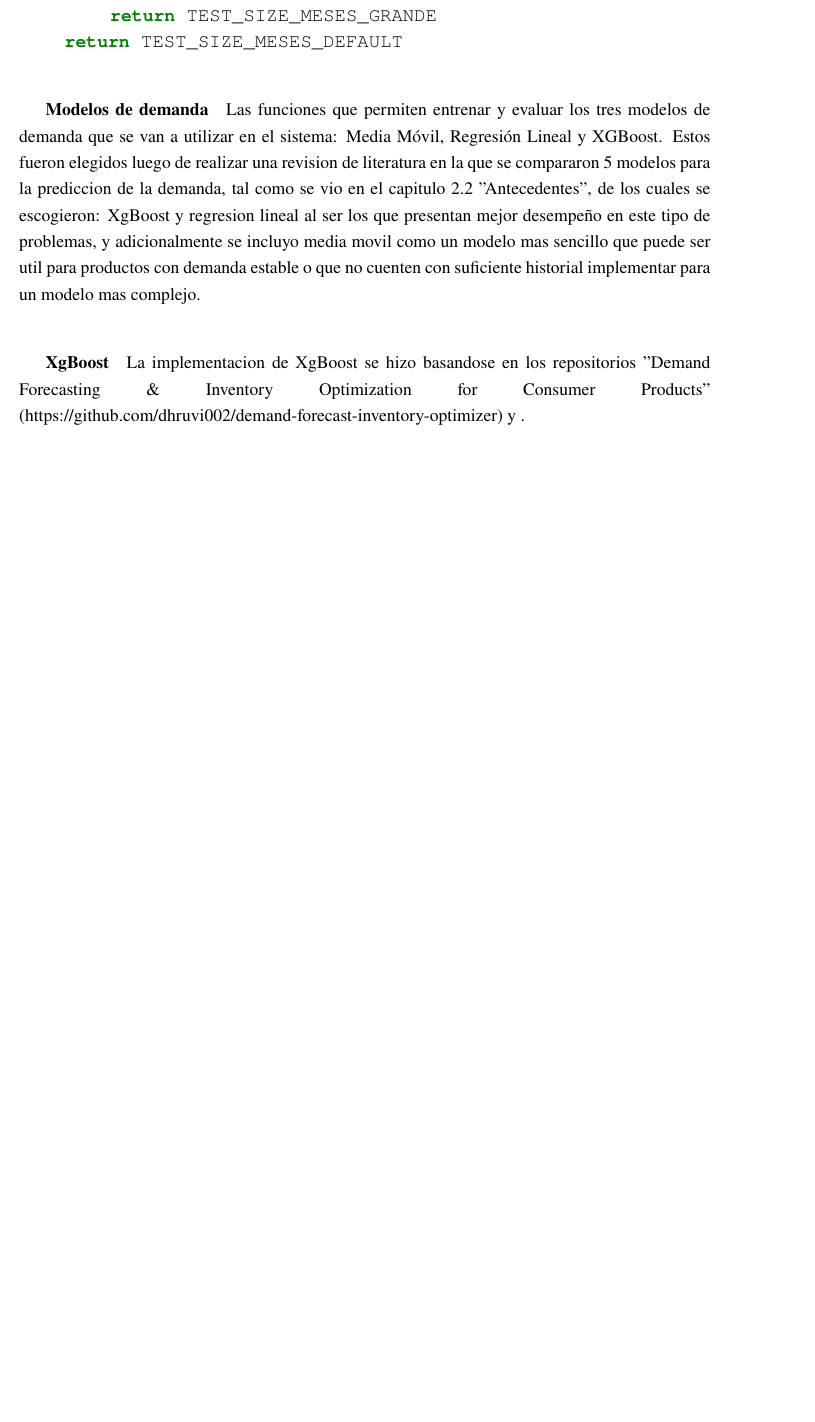
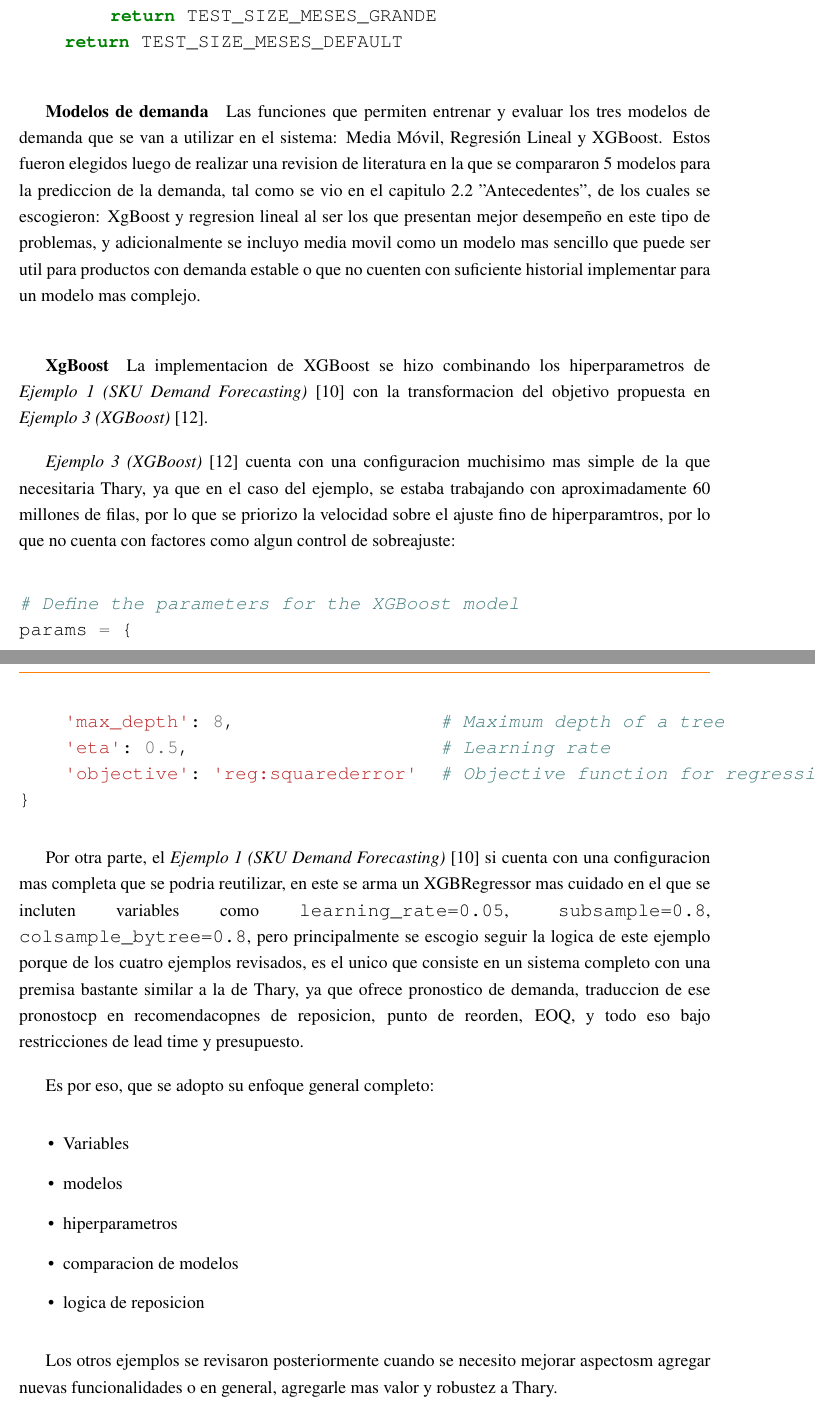
Before and after one commit to danna0723/tesis, a LaTeX document (main.tex, which reads sections/etapa3_construccion_variables.tex, sections/etapa4_modelos_prediccion.tex): part of page 55 of 104 before the commit and two parts of pages 55 and 56 of 106 after it, the two joined at a grey line, cut so that both start at the same text, the shorter picture padded with empty space. Compiled offline with XeLaTeX; a missing font is replaced by an installed copy or a similar font.

Commit message:
modelo XGBoost - Media movil

```diff
--- a/sections/etapa3_construccion_variables.tex
+++ b/sections/etapa3_construccion_variables.tex
@@ -54,7 +54,7 @@ Por otra parte, la metodologia de implementar el uso de lags, tambien se tomo de
 
 \begin{minted}{python}
     # ...
-    # (Demand Forecasting & Inventory Optimization for Consumer Products)
+    # (Ejemplo 1 - SKU Demand Forecasting)
     df_mensual["lag_1"] = df_mensual.groupby("producto_id")["demanda"].shift(1)
     df_mensual["lag_2"] = df_mensual.groupby("producto_id")["demanda"].shift(2)
     df_mensual["lag_3"] = df_mensual.groupby("producto_id")["demanda"].shift(3)
@@ -75,7 +75,7 @@ En cuanto a la implementacion, se incluyo en la funcion de (\texttt{construir\_f
 
 \begin{minted}{python}
     # ...
-    # (Demand Forecasting & Inventory Optimization for Consumer Products)
+    # (Ejemplo 1 - SKU Demand Forecasting)
 
     df_mensual["media_movil_3"] = df_mensual.groupby("producto_id")["demanda"].transform(
         lambda x: x.shift(1).rolling(3).mean()
--- a/sections/etapa4_modelos_prediccion.tex
+++ b/sections/etapa4_modelos_prediccion.tex
@@ -68,8 +68,52 @@ Las funciones que permiten entrenar y evaluar los tres modelos de demanda que se
 
 \subparagraph{XgBoost}
 
-La implementacion de XgBoost se hizo basandose en los repositorios "Demand Forecasting \& Inventory Optimization for Consumer Products" (https://github.com/dhruvi002/demand-forecast-inventory-optimizer) y .
+La implementacion de XGBoost se hizo combinando los hiperparametros de \textit{Ejemplo 1 (SKU Demand Forecasting)} \cite{ejemplo1_demandforecast} con la transformacion del objetivo propuesta en \textit{Ejemplo 3 (XGBoost)} \cite{ejemplo3_ksmooi_inventorydemand}.
+
+\textit{Ejemplo 3 (XGBoost)} \cite{ejemplo3_ksmooi_inventorydemand} cuenta con una configuracion muchisimo mas simple de la que necesitaria Thary, ya que en el caso del ejemplo, se estaba trabajando con aproximadamente 60 millones de filas, por lo que se priorizo la velocidad sobre el ajuste fino de hiperparamtros, por lo que no cuenta con factores como algun control de sobreajuste:
 
 \begin{minted}{python}
+# Define the parameters for the XGBoost model
+params = {
+    'max_depth': 8,                  # Maximum depth of a tree
+    'eta': 0.5,                      # Learning rate
+    'objective': 'reg:squarederror'  # Objective function for regression
+}
+\end{minted}
 
+Por otra parte, el \textit{Ejemplo 1 (SKU Demand Forecasting)} \cite{ejemplo1_demandforecast} si cuenta con una configuracion mas completa que se podria reutilizar, en este se arma un XGBRegressor mas cuidado en el que se incluten variables como \texttt{learning\_rate=0.05}, \texttt{subsample=0.8}, \texttt{colsample\_bytree=0.8}, pero principalmente se escogio seguir la logica de este ejemplo porque de los cuatro ejemplos revisados, es el unico que consiste en un sistema completo con una premisa bastante similar a la de Thary, ya que ofrece pronostico de demanda, traduccion de ese pronostocp en recomendacopnes de reposicion, punto de reorden, EOQ, y todo eso bajo restricciones de lead time y presupuesto.
+
+Es por eso, que se adopto su enfoque general completo:
+
+\begin{itemize}
+    \item Variables
+    \item modelos
+    \item hiperparametros
+    \item comparacion de modelos
+    \item logica de reposicion
+\end{itemize}
+
+Los otros ejemplos se revisaron posteriormente cuando se necesito mejorar aspectosm agregar nuevas funcionalidades o en general, agregarle mas valor y robustez a Thary.
+
+Los hiperparámetros utilizados son los mismos que se encuentran en el \textit{Ejemplo 1 (SKU Demand Forecasting)} \cite{ejemplo1_demandforecast}. Como ya se explico anteriormente, al ser el ejemplo mas cercano a una implementacion completa de un sistema con las caracteristicas de Thary, se opto por mantener su logica de entrenamiento y ajuste de hiperparametros, con la diferencia de que \texttt{n\_estimators} se aumento a 500, \texttt{objective} se cambio a \texttt{reg:squarederror}, mientras que en el ejemplo original no se especificaba. Esto se cambio ya que se buscaba implementar el uso de minimos cuadrados para poder estimar la bondad de los modelos.
+
+Parametros como \texttt{verbosity} fueron omitidos en Thary, pero se incluyo \texttt{n\_jobs}, el cual permite utilizar todos los nucleos de procesamiento disponibles en la maquina donde se ejecuta el entrenamiento, en lugar de un unico nucleo. Esto contribuye a reducir el tiempo de entrenamiento del modelo cuando se procesan catalogos con un numero elevado de productos.
+
+\begin{minted}{python}
+def entrenar_xgboost(X_train, y_train_log, X_test):
+    model = xgb.XGBRegressor(
+        objective="reg:squarederror", n_estimators=500,
+        learning_rate=0.05,
+        max_depth=4,
+        subsample=0.8,
+        colsample_bytree=0.8,
+        reg_alpha=0.1,
+        reg_lambda=1.0,
+        random_state=42,
+        n_jobs=-1
+    )
+    model.fit(X_train, y_train_log)
+    pred_xgb = model.predict(X_test)
+    pred_xgb = np.maximum(np.expm1(pred_xgb), 0)
+    return model, pred_xgb
 \end{minted}
```
Also changed, not shown: main.pdf, sections/etapa3_construccion_variables.tex (9 more changed lines), sections/etapa4_modelos_prediccion.tex (31 more changed lines), 22 other files.
